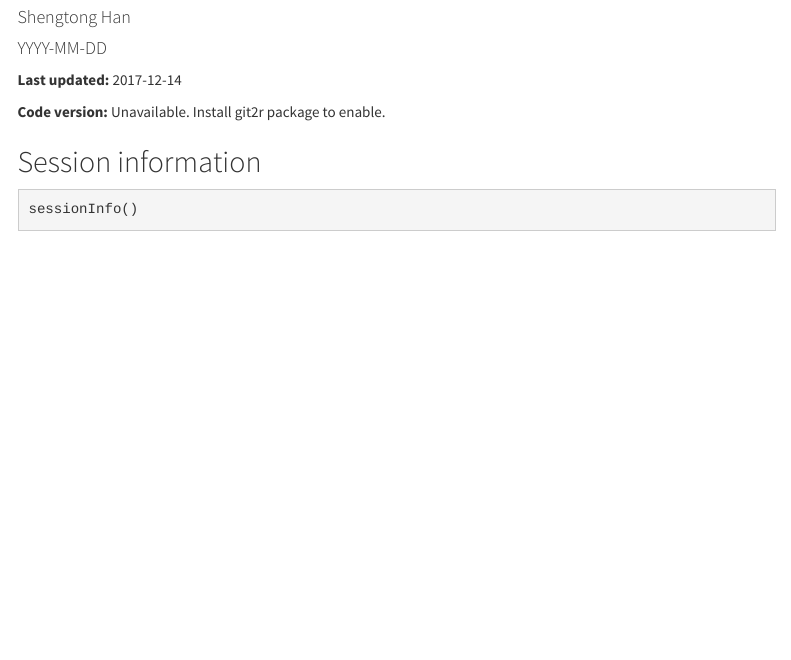
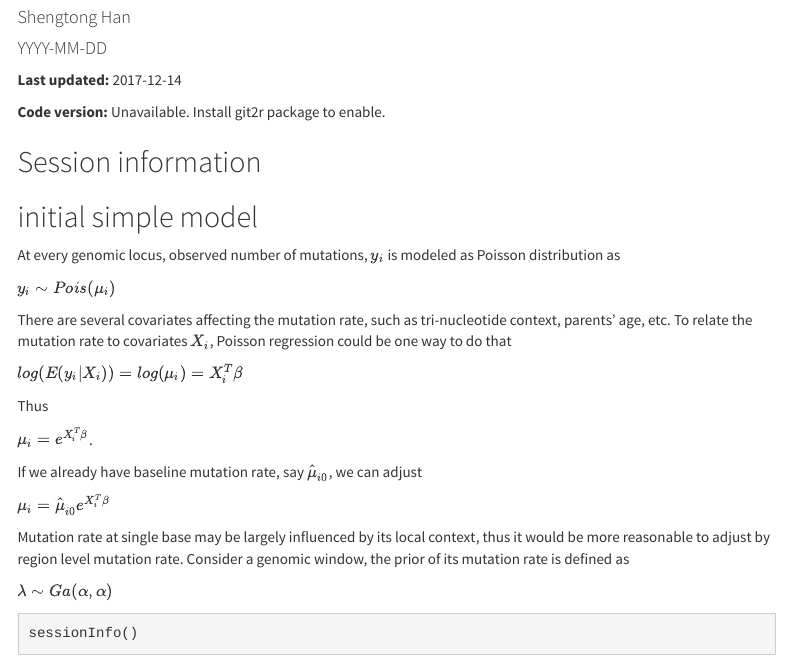
Before and after one commit to han16/mutation-rate-modeling, an R Markdown document (analysis/modeling.Rmd): the page in a window 1100 px wide, from 130 px down. Rendered offline with R 4.5, knitr and Pandoc, with nearby package versions; menus at the side of the page are left out.

Commit message:
Dec142017

````diff
--- a/analysis/modeling.Rmd
+++ b/analysis/modeling.Rmd
@@ -28,6 +28,35 @@ knitr::read_chunk("chunks.R")
 
 ## Session information
 
+## initial simple model
+
+
+At every genomic locus, observed number of mutations, $y_i$ is modeled as Poisson distribution as
+
+$y_i \sim Pois(\mu_i)$
+
+There are several covariates affecting the mutation rate, such as tri-nucleotide context, parents' age, etc. To relate the mutation rate to covariates $X_i$, Poisson regression could be one way to do that
+
+$log(E(y_i|X_i))=log(\mu_i)=X_i^T\beta$
+
+Thus
+
+$\mu_i=e^{X_i^T\beta}$.
+
+
+
+If we already have baseline mutation rate, say $\hat{\mu}_{i0}$, we can adjust
+
+$\mu_i=\hat{\mu}_{i0} e^{X_i^T\beta}$
+
+
+Mutation rate at single base may be largely influenced by its local context, thus it would be more reasonable to adjust by region level mutation rate. Consider a genomic window, the prior of its mutation rate is defined as
+
+$\lambda \sim Ga(\alpha, \alpha)$
+
+
+
+
 <!-- Insert the session information into the document -->
 ```{r session-info}
 ```
````
Also changed, not shown: analysis/index.Rmd (+2 -0 lines), 2 other files.
